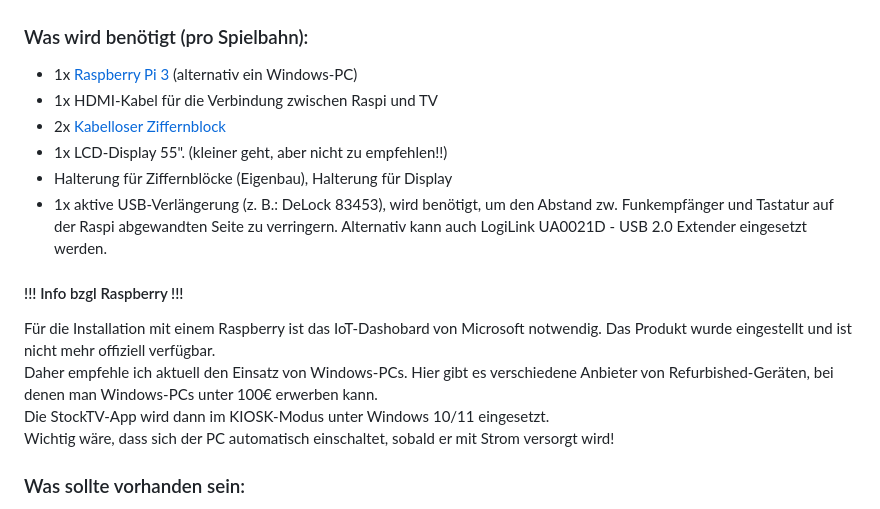
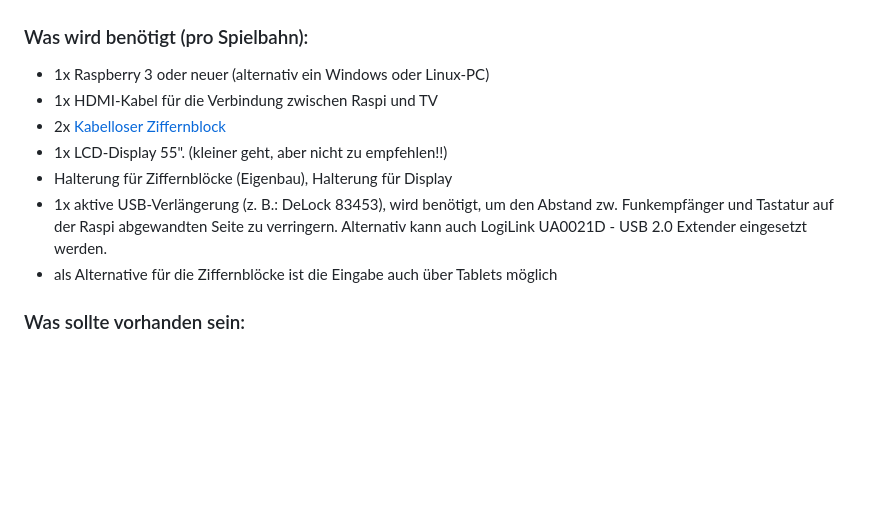
Before and after one commit to Trawacho/StockTV, a Markdown page: README.md, the part around one of its changes. GitHub-like rendering; blank space fills up the shorter version.

Commit message:
docs: README-Hardwarehinweis aktualisiert (Raspberry Pi wieder unterstützt)
Der veraltete Hinweis zum eingestellten Microsoft IoT-Dashboard ist durch die aktuelle Unterstützung für Raspberry Pi, Windows und Linux ersetzt.

```diff
--- a/README.md
+++ b/README.md
@@ -14,17 +14,13 @@ Training|Turnier|BestOf|Ziel
 <img src="Bilder/Training.png" width="225" />|<img src="Bilder/Turnier.png" width="225" />|<img src="Bilder/BestOf.png" width="225" />|<img src="Bilder/Ziel.png" width="225" />|
 
 ### Was wird benötigt (pro Spielbahn):
- - 1x [Raspberry Pi 3] (alternativ ein Windows-PC)
+ - 1x Raspberry 3 oder neuer (alternativ ein Windows oder Linux-PC)
  - 1x HDMI-Kabel für die Verbindung zwischen Raspi und TV
  - 2x [Kabelloser Ziffernblock]
  - 1x LCD-Display 55". (kleiner geht, aber nicht zu empfehlen!!)
  - Halterung für Ziffernblöcke (Eigenbau), Halterung für Display
  - 1x aktive USB-Verlängerung (z. B.: DeLock 83453), wird benötigt, um den Abstand zw. Funkempfänger und Tastatur auf der Raspi abgewandten Seite zu verringern. Alternativ kann auch LogiLink UA0021D - USB 2.0 Extender eingesetzt werden.
-#### !!! Info bzgl Raspberry !!!
-Für die Installation mit einem Raspberry ist das IoT-Dashobard von Microsoft notwendig. Das Produkt wurde eingestellt und ist nicht mehr offiziell verfügbar.
-Daher empfehle ich aktuell den Einsatz von Windows-PCs. Hier gibt es verschiedene Anbieter von Refurbished-Geräten, bei denen man Windows-PCs unter 100€ erwerben kann.
-Die StockTV-App wird dann im KIOSK-Modus unter Windows 10/11 eingesetzt.
-Wichtig wäre, dass sich der PC automatisch einschaltet, sobald er mit Strom versorgt wird!
+ - als Alternative für die Ziffernblöcke ist die Eingabe auch über Tablets möglich
 
 ### Was sollte vorhanden sein:
 Du solltest im Verein jemanden haben, der von einem Computer keine Angst hat und mit einer SD-Karte umgehen kann. Neben der Montage braucht man für die Ersteinrichtung etwas Zeit.
```
Also changed, not shown: other parts of README.md (+0 -1 lines).
